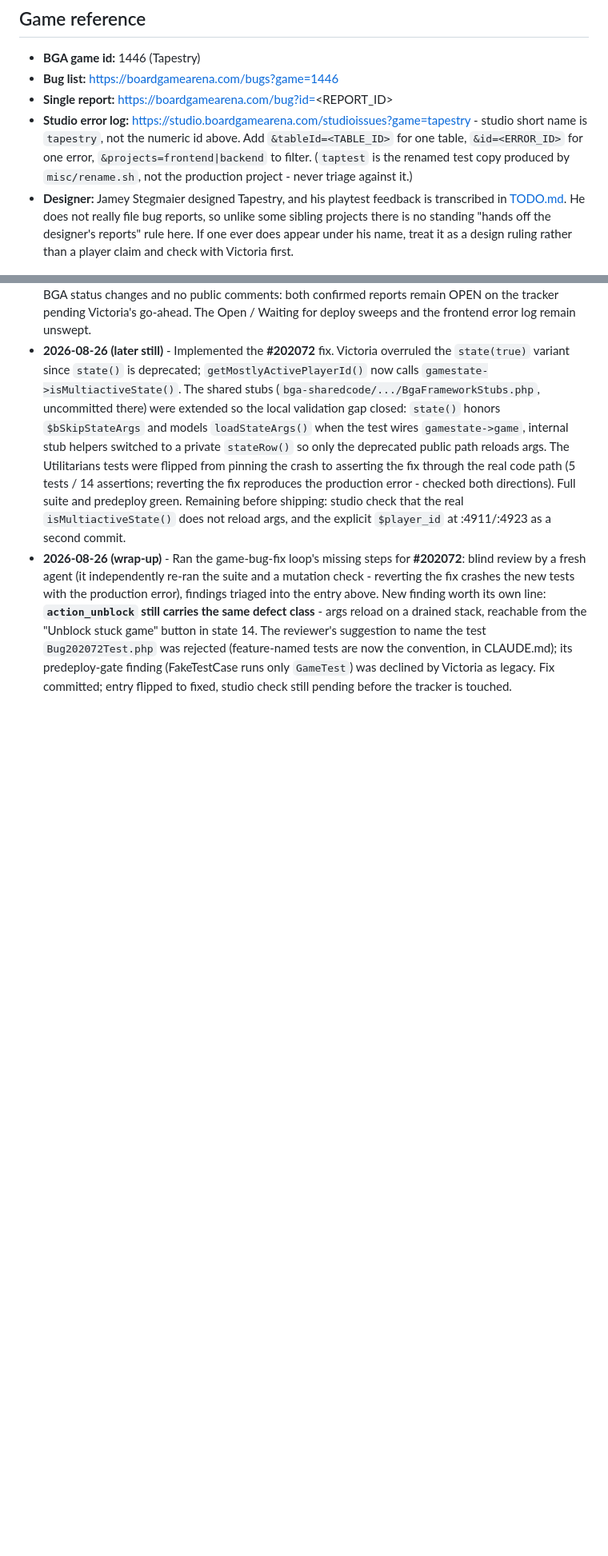
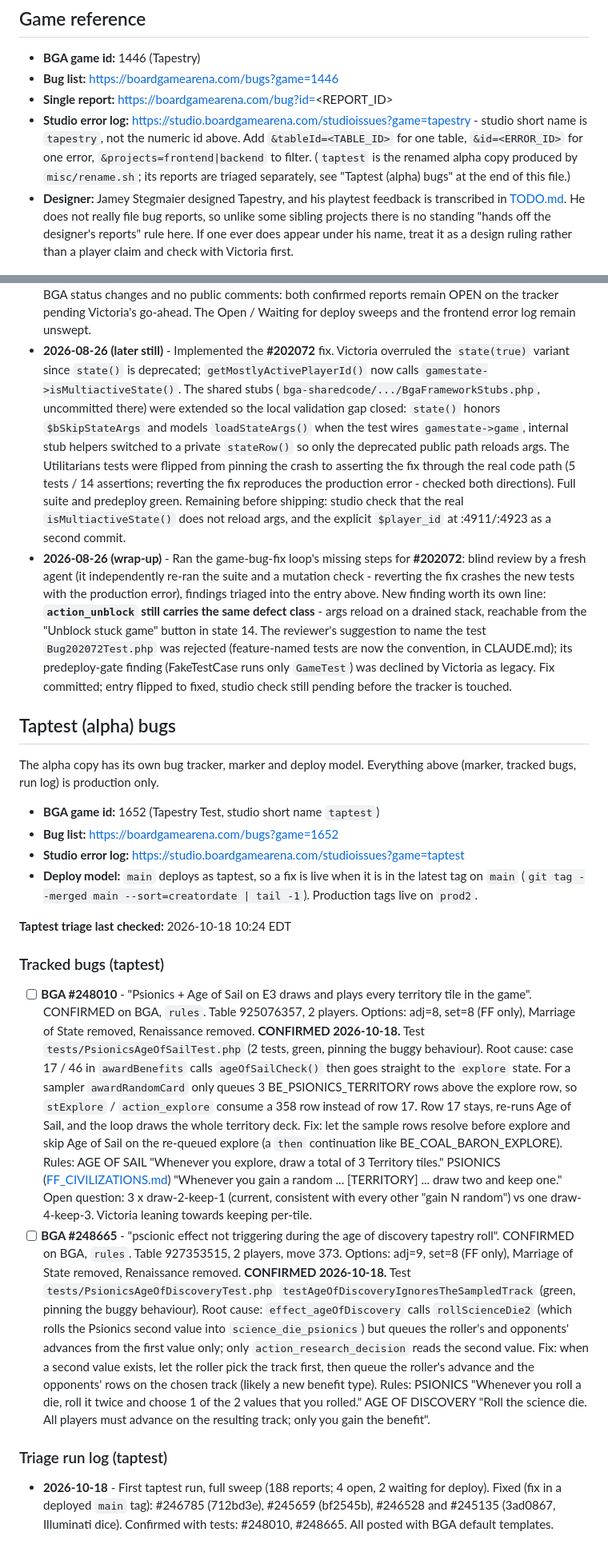
Before and after one commit to elaskavaia/bga-tapestry, a Markdown page: misc/BUG_TRIAGE.md, 2 parts joined by grey strips. Shown at 80% size. Drawn GitHub-style; blank space fills up the shorter version.

Commit message:
docs: add a taptest section to bug triage
The alpha copy has its own tracker (game 1652), marker and deploy model
(tags on main), so it gets its own section instead of sharing the
production marker and tracked list.

- record the first taptest run: 4 reports fixed, 2 confirmed
- track BGA #248010 and #248665 with root cause, fix and rules quotes

```diff
--- a/misc/BUG_TRIAGE.md
+++ b/misc/BUG_TRIAGE.md
@@ -12,7 +12,8 @@ triage run.
 - **Studio error log:** https://studio.boardgamearena.com/studioissues?game=tapestry - studio short
   name is `tapestry`, not the numeric id above. Add `&tableId=<TABLE_ID>` for one table,
   `&id=<ERROR_ID>` for one error, `&projects=frontend|backend` to filter. (`taptest` is the renamed
-  test copy produced by `misc/rename.sh`, not the production project - never triage against it.)
+  alpha copy produced by `misc/rename.sh`; its reports are triaged separately, see "Taptest (alpha)
+  bugs" at the end of this file.)
 - **Designer:** Jamey Stegmaier designed Tapestry, and his playtest feedback is transcribed in
   [TODO.md](TODO.md). He does not really file bug reports, so unlike some sibling projects there is
   no standing "hands off the designer's reports" rule here. If one ever does appear under his name,
@@ -347,3 +348,54 @@ Short log of each run: date, reports touched, outcome.
   now the convention, in CLAUDE.md); its predeploy-gate finding (FakeTestCase runs only `GameTest`)
   was declined by Victoria as legacy. Fix committed; entry flipped to fixed, studio check still
   pending before the tracker is touched.
+
+## Taptest (alpha) bugs
+
+The alpha copy has its own bug tracker, marker and deploy model. Everything above (marker, tracked
+bugs, run log) is production only.
+
+- **BGA game id:** 1652 (Tapestry Test, studio short name `taptest`)
+- **Bug list:** https://boardgamearena.com/bugs?game=1652
+- **Studio error log:** https://studio.boardgamearena.com/studioissues?game=taptest
+- **Deploy model:** `main` deploys as taptest, so a fix is live when it is in the latest tag on
+  `main` (`git tag --merged main --sort=creatordate | tail -1`). Production tags live on `prod2`.
+
+**Taptest triage last checked:** 2026-10-18 10:24 EDT
+
+### Tracked bugs (taptest)
+
+- [ ] **BGA #248010** - "Psionics + Age of Sail on E3 draws and plays every territory tile in the
+      game". CONFIRMED on BGA, `rules`. Table 925076357, 2 players. Options: adj=8, set=8 (FF only),
+      Marriage of State removed, Renaissance removed.
+      **CONFIRMED 2026-10-18.** Test `tests/PsionicsAgeOfSailTest.php` (2 tests, green, pinning the
+      buggy behaviour).
+      Root cause: case 17 / 46 in `awardBenefits` calls `ageOfSailCheck()` then goes straight to
+      the `explore` state. For a sampler `awardRandomCard` only queues 3 BE_PSIONICS_TERRITORY rows
+      above the explore row, so `stExplore` / `action_explore` consume a 358 row instead of row 17.
+      Row 17 stays, re-runs Age of Sail, and the loop draws the whole territory deck.
+      Fix: let the sample rows resolve before explore and skip Age of Sail on the re-queued explore
+      (a `then` continuation like BE_COAL_BARON_EXPLORE).
+      Rules: AGE OF SAIL "Whenever you explore, draw a total of 3 Territory tiles." PSIONICS
+      ([FF_CIVILIZATIONS.md](FF_CIVILIZATIONS.md)) "Whenever you gain a random ... [TERRITORY] ...
+      draw two and keep one." Open question: 3 x draw-2-keep-1 (current, consistent with every
+      other "gain N random") vs one draw-4-keep-3. Victoria leaning towards keeping per-tile.
+- [ ] **BGA #248665** - "pscionic effect not triggering during the age of discovery tapestry roll".
+      CONFIRMED on BGA, `rules`. Table 927353515, 2 players, move 373. Options: adj=9, set=8 (FF
+      only), Marriage of State removed, Renaissance removed.
+      **CONFIRMED 2026-10-18.** Test `tests/PsionicsAgeOfDiscoveryTest.php`
+      `testAgeOfDiscoveryIgnoresTheSampledTrack` (green, pinning the buggy behaviour).
+      Root cause: `effect_ageOfDiscovery` calls `rollScienceDie2` (which rolls the Psionics second
+      value into `science_die_psionics`) but queues the roller's and opponents' advances from the
+      first value only; only `action_research_decision` reads the second value.
+      Fix: when a second value exists, let the roller pick the track first, then queue the
+      roller's advance and the opponents' rows on the chosen track (likely a new benefit type).
+      Rules: PSIONICS "Whenever you roll a die, roll it twice and choose 1 of the 2 values that you
+      rolled." AGE OF DISCOVERY "Roll the science die. All players must advance on the resulting
+      track; only you gain the benefit".
+
+### Triage run log (taptest)
+
+- **2026-10-18** - First taptest run, full sweep (188 reports; 4 open, 2 waiting for deploy).
+  Fixed (fix in a deployed `main` tag): #246785 (712bd3e), #245659 (bf2545b), #246528 and #245135
+  (3ad0867, Illuminati dice). Confirmed with tests: #248010, #248665. All posted with BGA default
+  templates.
```
